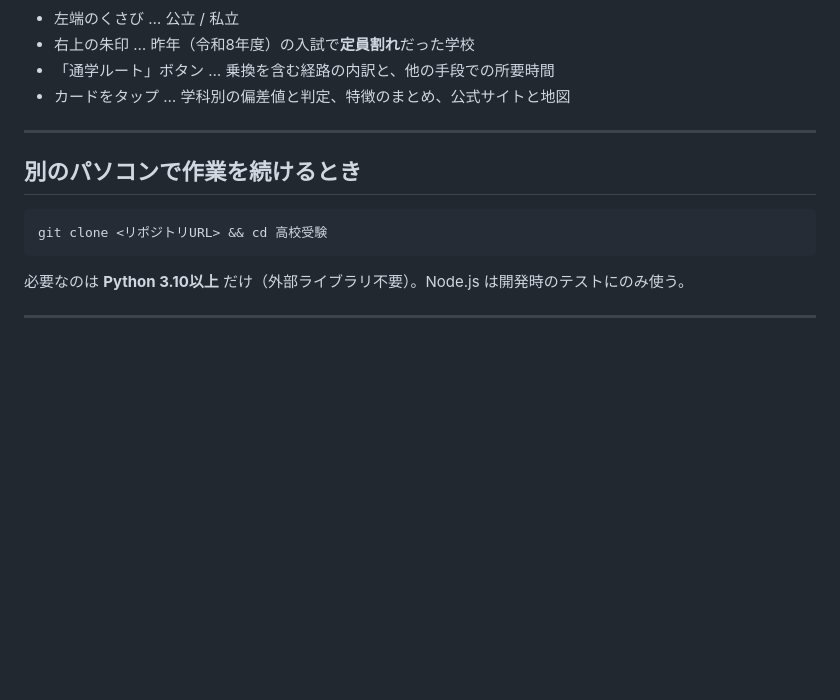
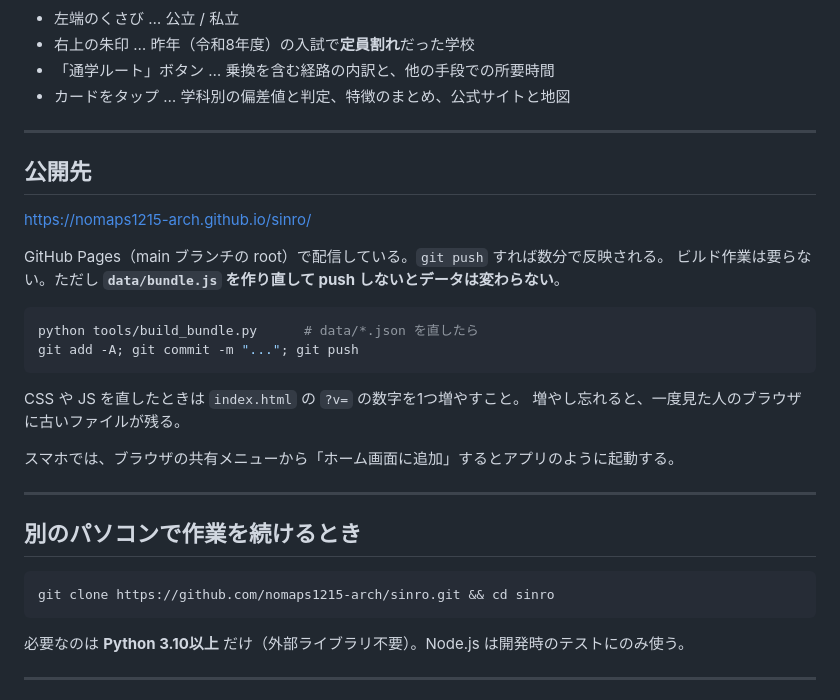
Before and after one commit to nomaps1215-arch/sinro, a Markdown page: README.md, the part around the change. Drawn GitHub-style; blank space fills up the shorter version.

Commit message:
GitHub Pages で公開し、README に公開先と更新手順を追記
https://nomaps1215-arch.github.io/sinro/ で配信を開始した。
main ブランチの root をそのまま配信しているのでビルド作業は要らないが、
data/*.json を直したときは build_bundle.py で bundle.js を作り直さないと
公開側のデータが変わらない。その点と、?v= の更新忘れでキャッシュが残る点を
README に書いた。

Co-Authored-By: Claude Opus 5 <noreply@anthropic.com>

````diff
--- a/README.md
+++ b/README.md
@@ -46,10 +46,29 @@ python -m http.server 8765
 
 ---
 
+## 公開先
+
+<https://nomaps1215-arch.github.io/sinro/>
+
+GitHub Pages（main ブランチの root）で配信している。`git push` すれば数分で反映される。
+ビルド作業は要らない。ただし **`data/bundle.js` を作り直して push しないとデータは変わらない**。
+
+```bash
+python tools/build_bundle.py      # data/*.json を直したら
+git add -A; git commit -m "..."; git push
+```
+
+CSS や JS を直したときは `index.html` の `?v=` の数字を1つ増やすこと。
+増やし忘れると、一度見た人のブラウザに古いファイルが残る。
+
+スマホでは、ブラウザの共有メニューから「ホーム画面に追加」するとアプリのように起動する。
+
+---
+
 ## 別のパソコンで作業を続けるとき
 
 ```bash
-git clone <リポジトリURL> && cd 高校受験
+git clone https://github.com/nomaps1215-arch/sinro.git && cd sinro
 ```
 
 必要なのは **Python 3.10以上** だけ（外部ライブラリ不要）。Node.js は開発時のテストにのみ使う。
````
